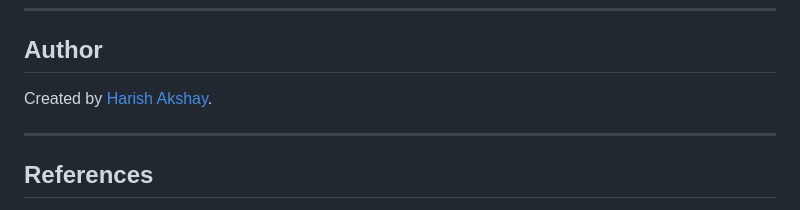
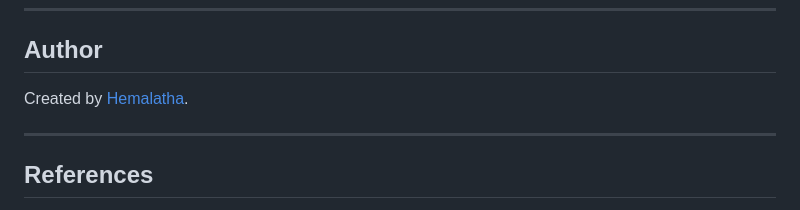
Before and after one commit to harishm2024it-cloud/RealEstatePortal, a Markdown page: README.md, the part around the change. Rendered like a GitHub page.

Commit message:
Update author name in README.md

```diff
--- a/README.md
+++ b/README.md
@@ -246,7 +246,7 @@ This project is for educational and demonstration purposes.
 
 ## Author
 
-Created by [Harish Akshay](https://github.com/harishakshay).
+Created by [Hemalatha](https://github.com/hemalatha-0307).
 
 ---
 
```
